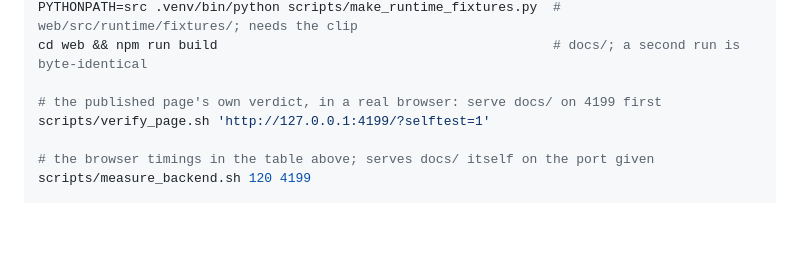
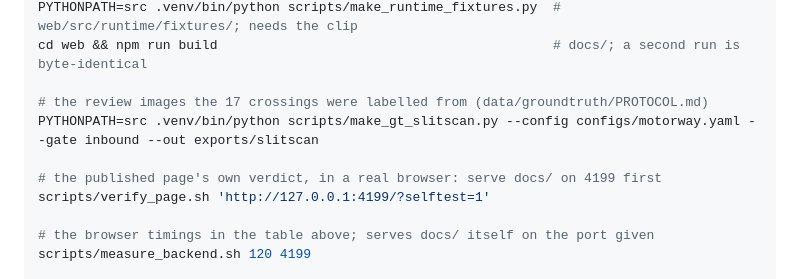
Before and after one commit to safdar-hussain1/trafficlens, a Markdown page: README.md, the part around the change. GitHub-like rendering; blank space fills up the shorter version.

Commit message:
List the slit-scan review-image command beside the benchmarks in the README

```diff
--- a/README.md
+++ b/README.md
@@ -900,6 +900,9 @@ PYTHONPATH=src .venv/bin/python scripts/make_parity_fixtures.py   # web/src/fixt
 PYTHONPATH=src .venv/bin/python scripts/make_runtime_fixtures.py  # web/src/runtime/fixtures/; needs the clip
 cd web && npm run build                                           # docs/; a second run is byte-identical
 
+# the review images the 17 crossings were labelled from (data/groundtruth/PROTOCOL.md)
+PYTHONPATH=src .venv/bin/python scripts/make_gt_slitscan.py --config configs/motorway.yaml --gate inbound --out exports/slitscan
+
 # the published page's own verdict, in a real browser: serve docs/ on 4199 first
 scripts/verify_page.sh 'http://127.0.0.1:4199/?selftest=1'
 
```
